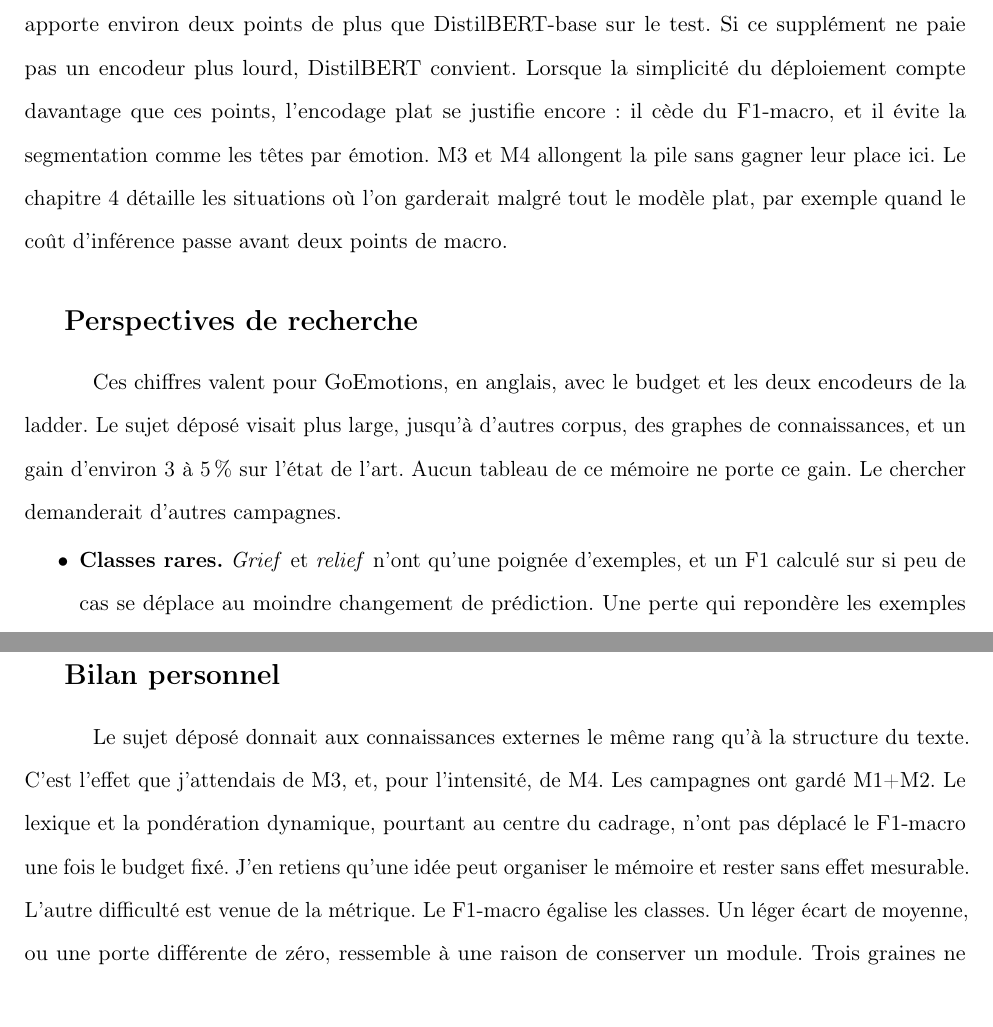
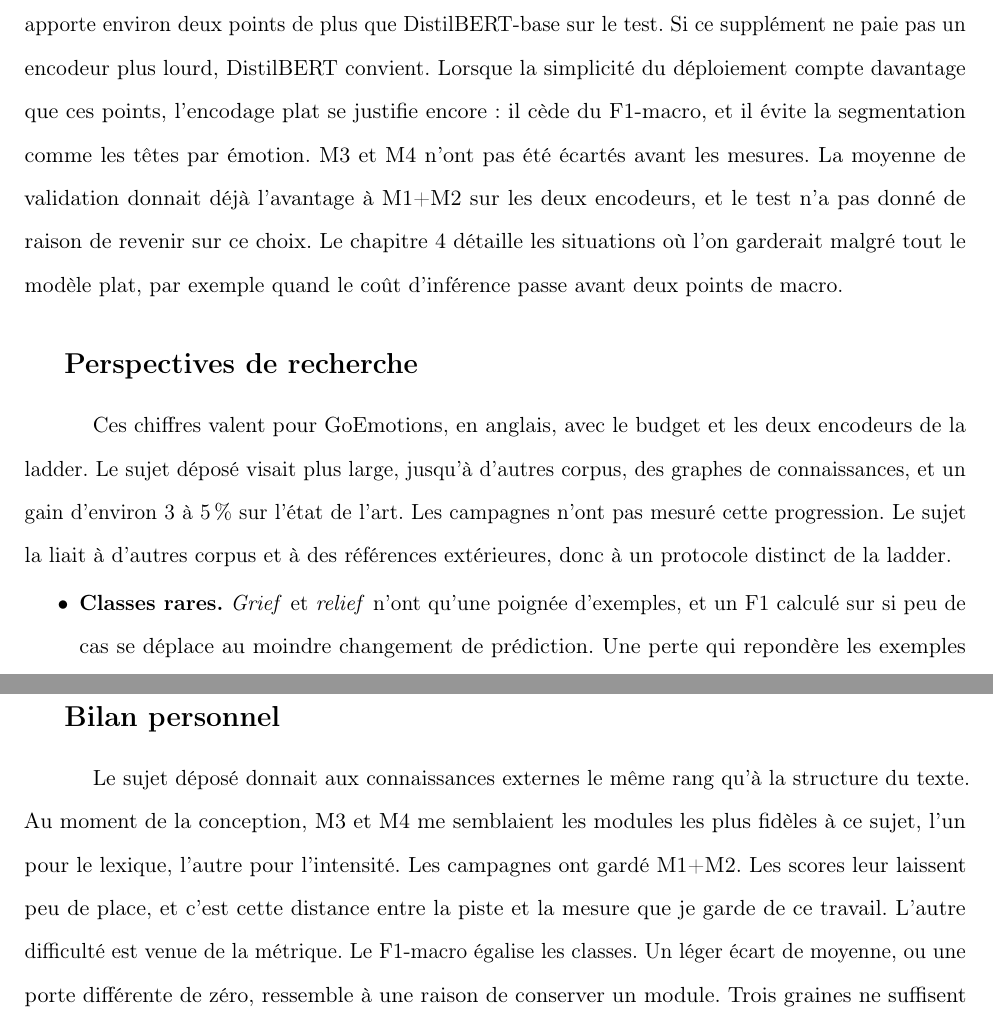
Before and after one commit to khalef-khalil/marii, a LaTeX thesis (main.tex, which reads conclusion.tex): two parts of pages 70 and 71 of 80, joined at a grey line, cut so that both start at the same text. Compiled offline with pdfLaTeX.

Commit message:
Loosen the remaining verdict sentences in the general conclusion without changing what was measured.
Co-authored-by: Cursor <cursoragent@cursor.com>

```diff
--- a/conclusion.tex
+++ b/conclusion.tex
@@ -56,7 +56,9 @@ DistilBERT-base sur le test. Si ce supplément ne paie pas un encodeur
 plus lourd, DistilBERT convient. Lorsque la simplicité du déploiement
 compte davantage que ces points, l'encodage plat se justifie encore :
 il cède du F1-macro, et il évite la segmentation comme les têtes par
-émotion. M3 et M4 allongent la pile sans gagner leur place ici. Le
+émotion. M3 et M4 n'ont pas été écartés avant les mesures. La moyenne
+de validation donnait déjà l'avantage à M1+M2 sur les deux encodeurs,
+et le test n'a pas donné de raison de revenir sur ce choix. Le
 \ChapRef{experimentation} détaille les situations où l'on garderait
 malgré tout le modèle plat, par exemple quand le coût d'inférence passe
 avant deux points de macro.
@@ -66,8 +68,9 @@ avant deux points de macro.
 Ces chiffres valent pour GoEmotions, en anglais, avec le budget et les
 deux encodeurs de la ladder. Le sujet déposé visait plus large, jusqu'à
 d'autres corpus, des graphes de connaissances, et un gain d'environ
-3 à 5\,\% sur l'état de l'art. Aucun tableau de ce mémoire ne porte ce
-gain. Le chercher demanderait d'autres campagnes.
+3 à 5\,\% sur l'état de l'art. Les campagnes n'ont pas mesuré cette
+progression. Le sujet la liait à d'autres corpus et à des références
+extérieures, donc à un protocole distinct de la ladder.
 \begin{itemize}
 \item \textbf{Classes rares.} \emph{Grief} et \emph{relief} n'ont qu'une
       poignée d'exemples, et un F1 calculé sur si peu de cas se déplace
@@ -105,11 +108,11 @@ gain. Le chercher demanderait d'autres campagnes.
 \section*{Bilan personnel}
 \addcontentsline{toc}{section}{Bilan personnel}
 Le sujet déposé donnait aux connaissances externes le même rang qu'à la
-structure du texte. C'est l'effet que j'attendais de M3, et, pour
-l'intensité, de M4. Les campagnes ont gardé M1+M2. Le lexique et la
-pondération dynamique, pourtant au centre du cadrage, n'ont pas déplacé
-le F1-macro une fois le budget fixé. J'en retiens qu'une idée peut
-organiser le mémoire et rester sans effet mesurable. L'autre difficulté
+structure du texte. Au moment de la conception, M3 et M4 me semblaient
+les modules les plus fidèles à ce sujet, l'un pour le lexique, l'autre
+pour l'intensité. Les campagnes ont gardé M1+M2. Les scores leur
+laissent peu de place, et c'est cette distance entre la piste et la
+mesure que je garde de ce travail. L'autre difficulté
 est venue de la métrique. Le F1-macro égalise les classes. Un léger
 écart de moyenne, ou une porte différente de zéro, ressemble à une
 raison de conserver un module. Trois graines ne suffisent pas à
```
Also changed, not shown: conclusion.tex (16 more changed lines).
